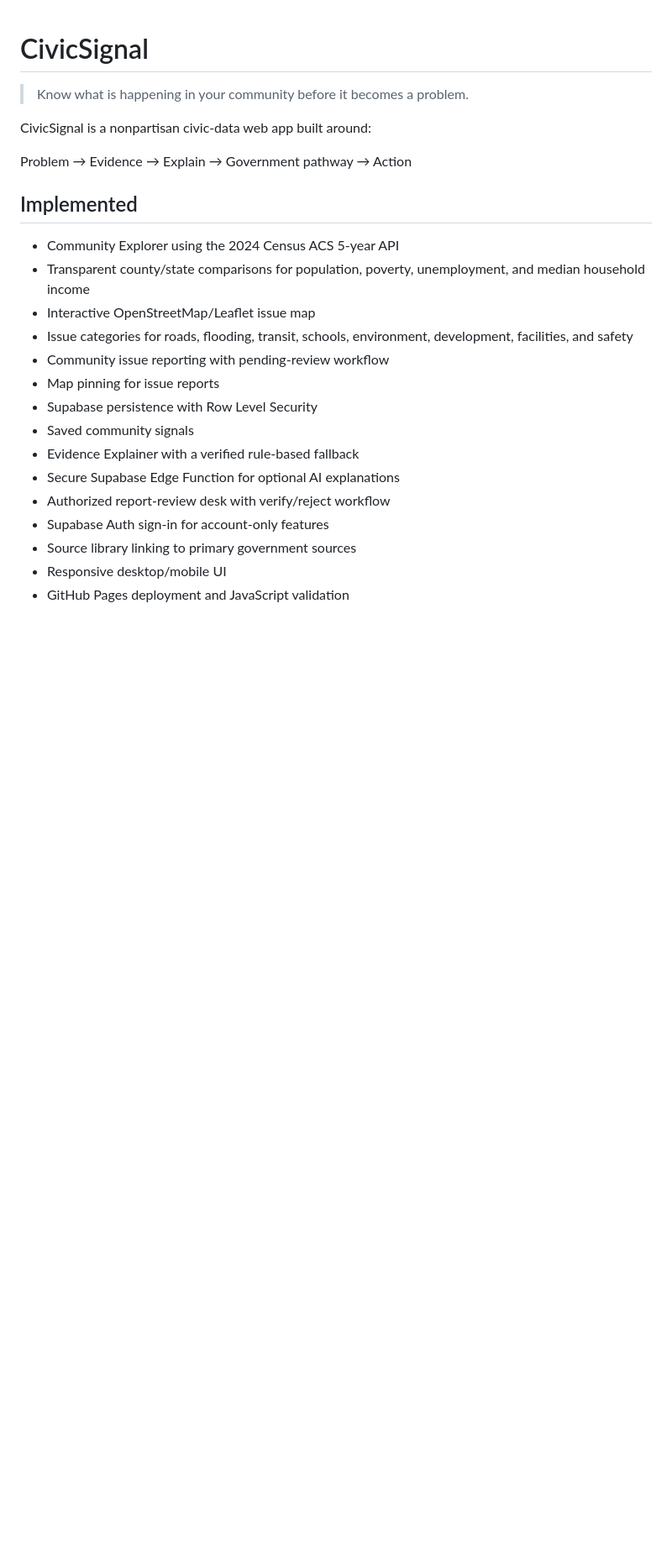
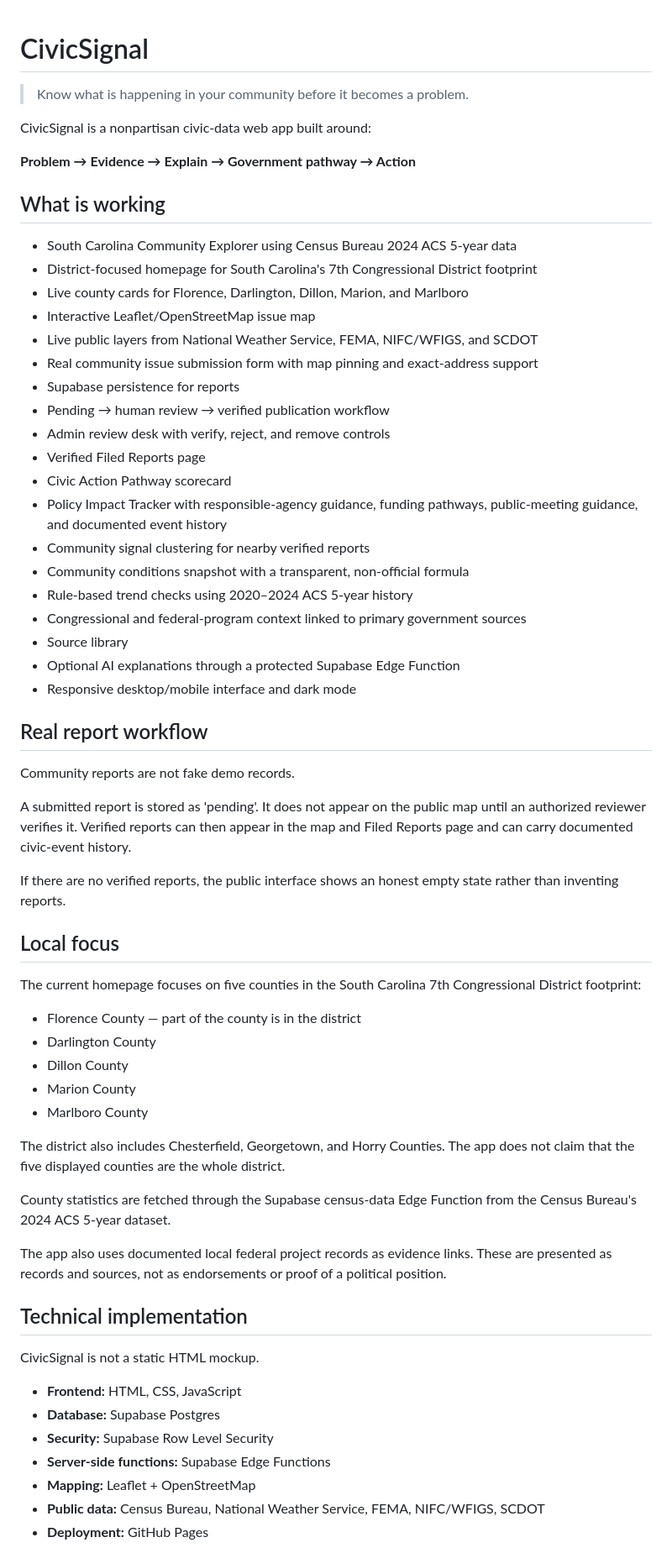
Before and after one commit to Kavishff248/CongressionalApp1, a Markdown page: README.md, the part around one of its changes. Shown at 84% size. GitHub-like rendering; blank space fills up the shorter version.

Commit message:
Document real local data, backend, report workflow, and demo

```diff
--- a/README.md
+++ b/README.md
@@ -4,22 +4,63 @@
 
 CivicSignal is a nonpartisan civic-data web app built around:
 
-Problem → Evidence → Explain → Government pathway → Action
+**Problem → Evidence → Explain → Government pathway → Action**
 
-## Implemented
+## What is working
 
-- Community Explorer using the 2024 Census ACS 5-year API
-- Transparent county/state comparisons for population, poverty, unemployment, and median household income
-- Interactive OpenStreetMap/Leaflet issue map
-- Issue categories for roads, flooding, transit, schools, environment, development, facilities, and safety
-- Community issue reporting with pending-review workflow
-- Map pinning for issue reports
-- Supabase persistence with Row Level Security
-- Saved community signals
-- Evidence Explainer with a verified rule-based fallback
-- Secure Supabase Edge Function for optional AI explanations
-- Authorized report-review desk with verify/reject workflow
-- Supabase Auth sign-in for account-only features
-- Source library linking to primary government sources
-- Responsive desktop/mobile UI
-- GitHub Pages deployment and JavaScript validation
+- South Carolina Community Explorer using Census Bureau 2024 ACS 5-year data
+- District-focused homepage for South Carolina's 7th Congressional District footprint
+- Live county cards for Florence, Darlington, Dillon, Marion, and Marlboro
+- Interactive Leaflet/OpenStreetMap issue map
+- Live public layers from National Weather Service, FEMA, NIFC/WFIGS, and SCDOT
+- Real community issue submission form with map pinning and exact-address support
+- Supabase persistence for reports
+- Pending → human review → verified publication workflow
+- Admin review desk with verify, reject, and remove controls
+- Verified Filed Reports page
+- Civic Action Pathway scorecard
+- Policy Impact Tracker with responsible-agency guidance, funding pathways, public-meeting guidance, and documented event history
+- Community signal clustering for nearby verified reports
+- Community conditions snapshot with a transparent, non-official formula
+- Rule-based trend checks using 2020–2024 ACS 5-year history
+- Congressional and federal-program context linked to primary government sources
+- Source library
+- Optional AI explanations through a protected Supabase Edge Function
+- Responsive desktop/mobile interface and dark mode
+
+## Real report workflow
+
+Community reports are not fake demo records.
+
+A submitted report is stored as 'pending'. It does not appear on the public map until an authorized reviewer verifies it. Verified reports can then appear in the map and Filed Reports page and can carry documented civic-event history.
+
+If there are no verified reports, the public interface shows an honest empty state rather than inventing reports.
+
+## Local focus
+
+The current homepage focuses on five counties in the South Carolina 7th Congressional District footprint:
+
+- Florence County — part of the county is in the district
+- Darlington County
+- Dillon County
+- Marion County
+- Marlboro County
+
+The district also includes Chesterfield, Georgetown, and Horry Counties. The app does not claim that the five displayed counties are the whole district.
+
+County statistics are fetched through the Supabase census-data Edge Function from the Census Bureau's 2024 ACS 5-year dataset.
+
+The app also uses documented local federal project records as evidence links. These are presented as records and sources, not as endorsements or proof of a political position.
+
+## Technical implementation
+
+CivicSignal is not a static HTML mockup.
+
+- **Frontend:** HTML, CSS, JavaScript
+- **Database:** Supabase Postgres
+- **Security:** Supabase Row Level Security
+- **Server-side functions:** Supabase Edge Functions
+- **Mapping:** Leaflet + OpenStreetMap
+- **Public data:** Census Bureau, National Weather Service, FEMA, NIFC/WFIGS, SCDOT
+- **Deployment:** GitHub Pages
+
```
Also changed, not shown: other parts of README.md (+34 -35 lines).
